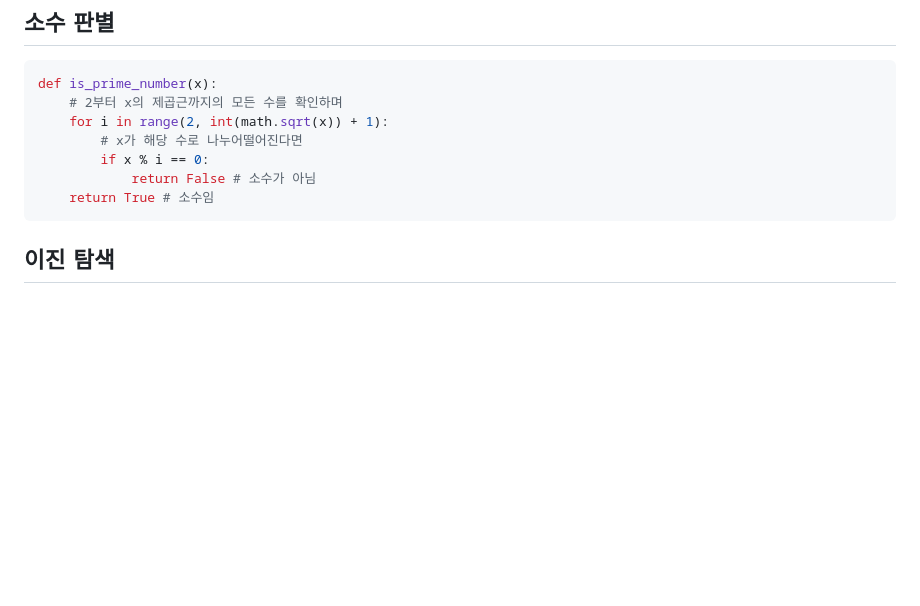
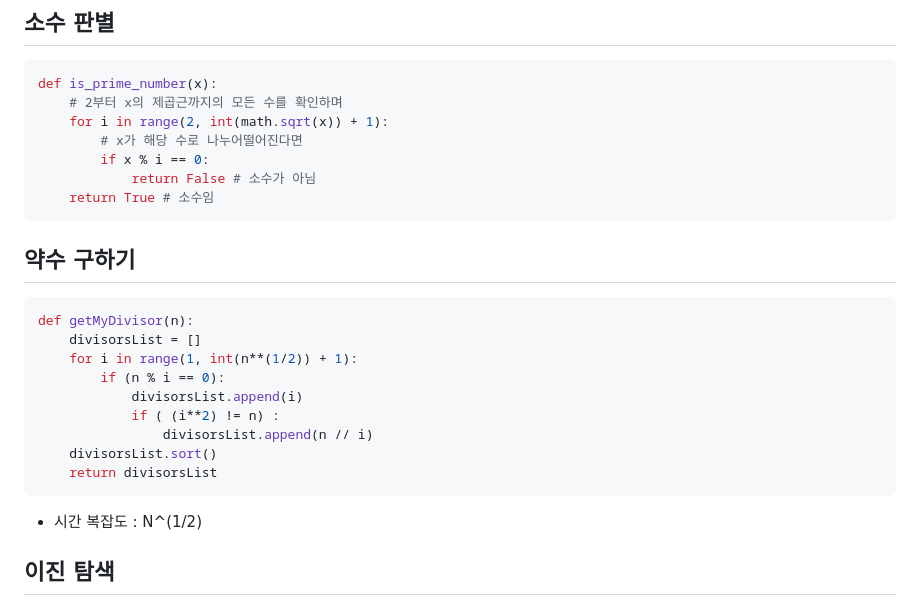
Before and after one commit to cyless-hj/TIL, a Markdown page: Algorithm/Summary.md, the part around the change. Drawn GitHub-style; blank space fills up the shorter version.

Commit message:
Extends Algorithm Summary 23/01/13

````diff
--- a/Algorithm/Summary.md
+++ b/Algorithm/Summary.md
@@ -51,6 +51,20 @@ def is_prime_number(x):
             return False # 소수가 아님
     return True # 소수임
 ```
+
+## 약수 구하기
+```python
+def getMyDivisor(n):
+    divisorsList = []
+    for i in range(1, int(n**(1/2)) + 1):
+        if (n % i == 0):
+            divisorsList.append(i)
+            if ( (i**2) != n) :
+                divisorsList.append(n // i)
+    divisorsList.sort()
+    return divisorsList
+```
+- 시간 복잡도 : N^(1/2)
 
 ## 이진 탐색
 - 시간 복잡도 : logN
````
